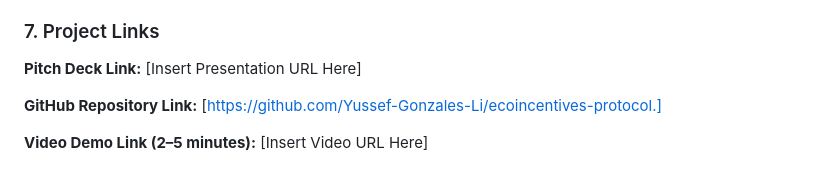
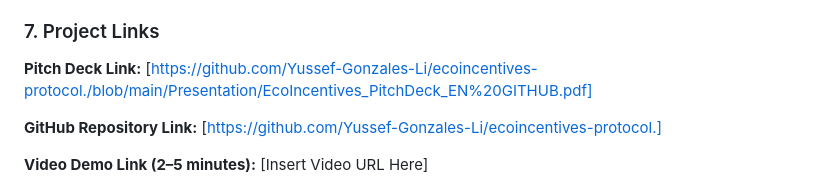
Before and after one commit to Yussef-Gonzales-Li/ecoincentives-protocol., a Markdown page: README.md, the part around the change. Drawn GitHub-style.

```diff
--- a/README.md
+++ b/README.md
@@ -55,7 +55,7 @@ The technology stack was selected to minimize both fixed development costs and l
 
 ### 7. Project Links
 
-**Pitch Deck Link:** [Insert Presentation URL Here]
+**Pitch Deck Link:** [https://github.com/Yussef-Gonzales-Li/ecoincentives-protocol./blob/main/Presentation/EcoIncentives_PitchDeck_EN%20GITHUB.pdf]
 
 **GitHub Repository Link:** [https://github.com/Yussef-Gonzales-Li/ecoincentives-protocol.]
 
```
